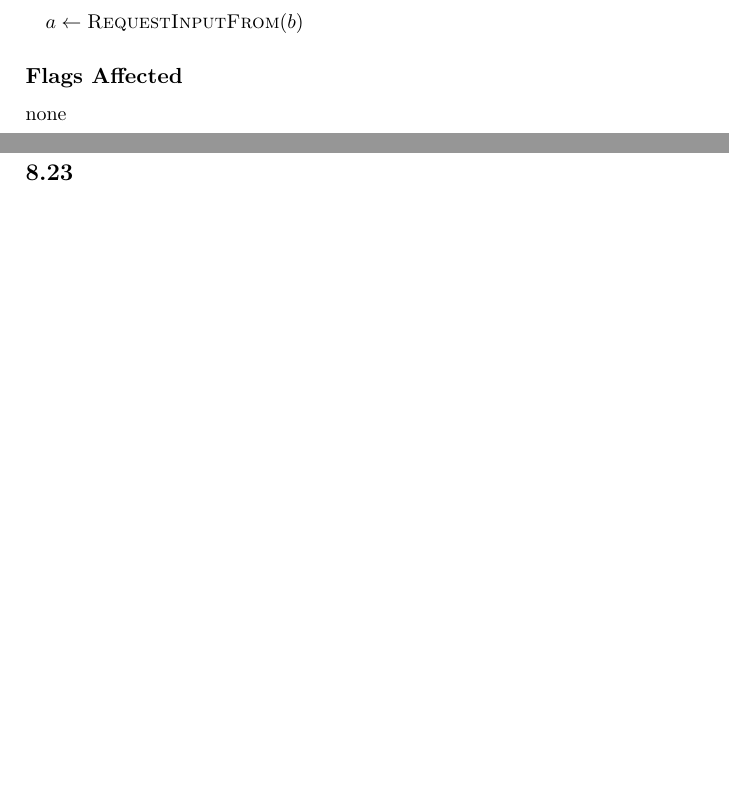
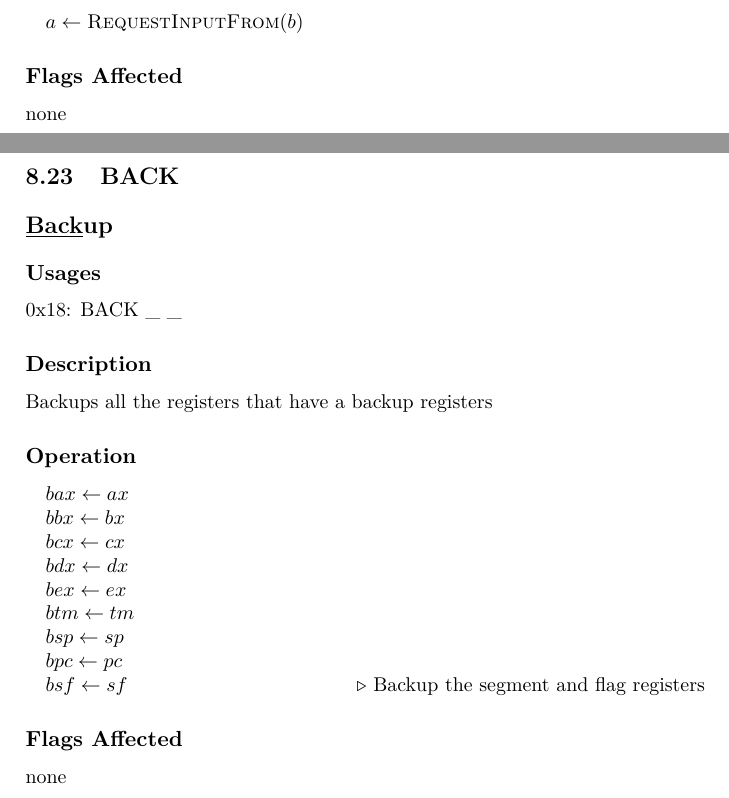
Before and after one commit to buildersteven4/self-made-computer, a LaTeX book (documentation/programmers_manual/programmers_manual.tex): two parts of pages 40 and 41 of 46 before the commit and two parts of pages 40 and 41 of 55 after it, joined at a grey line, cut so that both start at the same text, the shorter picture padded with empty space. The pictures show the PDF file documentation/programmers_manual/programmers_manual.pdf that the author committed with the source.

Commit message:
even more instruction documented

```diff
--- a/documentation/programmers_manual/programmers_manual.tex
+++ b/documentation/programmers_manual/programmers_manual.tex
@@ -604,3 +604,21 @@ Request input from pheriperal B and write the returned input to A.
 \State $a\gets \Call{RequestInputFrom}{b}$
 \end{algorithmic}
 }{}
+
+% BACK
+\instruction{BACK}{\underline{Back}up}{
+0x18: BACK \_ \_
+}{
+Backups all the registers that have a backup registers
+}{
+\begin{algorithmic}
+\State $bax \gets ax$
+\State $bbx \gets bx$
+\State $bcx \gets cx$
+\State $bdx \gets dx$
+\State $bex \gets ex$
+\State $btm \gets tm$
+\State $bsp \gets sp$
+\State $bpc \gets pc$
+\State $bsf \gets sf$ \Comment Backup the segment and flag registers
+\end{algorithmic}
@@ -606,0 +633,13 @@ Request input from pheriperal B and write the returned input to A.
+\begin{algorithmic}
+\State $ax \gets bax$
+\State $bx \gets bbx$
+\State $cx \gets bcx$
+\State $dx \gets bdx$
+\State $ex \gets bex$
+\State $tm \gets btm$
+\State $sp \gets bsp$
+\State $pc \gets bpc$
+\State $sf \gets bsf$ \Comment Restore the segment and flag registers
+\State \Call{MarkInterruptEnded}{ } \Comment Unlock the internal lock that prevents interrupts
+\end{algorithmic}
+}{Z, S, P, O, C and I}
@@ -606,0 +653,6 @@ Request input from pheriperal B and write the returned input to A.
+\begin{algorithmic}
+\State $pc \gets bpc$
+\State $sf \gets bsf$ \Comment Restore the segment and flag registers
+\State \Call{MarkInterruptEnded}{ } \Comment Unlock the internal lock that prevents interrupts
+\end{algorithmic}
+}{Z, S, P, O, C and I}
@@ -606,0 +666,5 @@ Request input from pheriperal B and write the returned input to A.
+\begin{algorithmic}
+\State $pc \gets bpc$
+\State $sf \gets bsf$ \Comment Restore the segment and flag registers
+\end{algorithmic}
+}{Z, S, P, O, C and I}
```
Also changed, not shown: documentation/programmers_manual/programmers_manual.pdf, documentation/programmers_manual/programmers_manual.tex (98 more changed lines).
